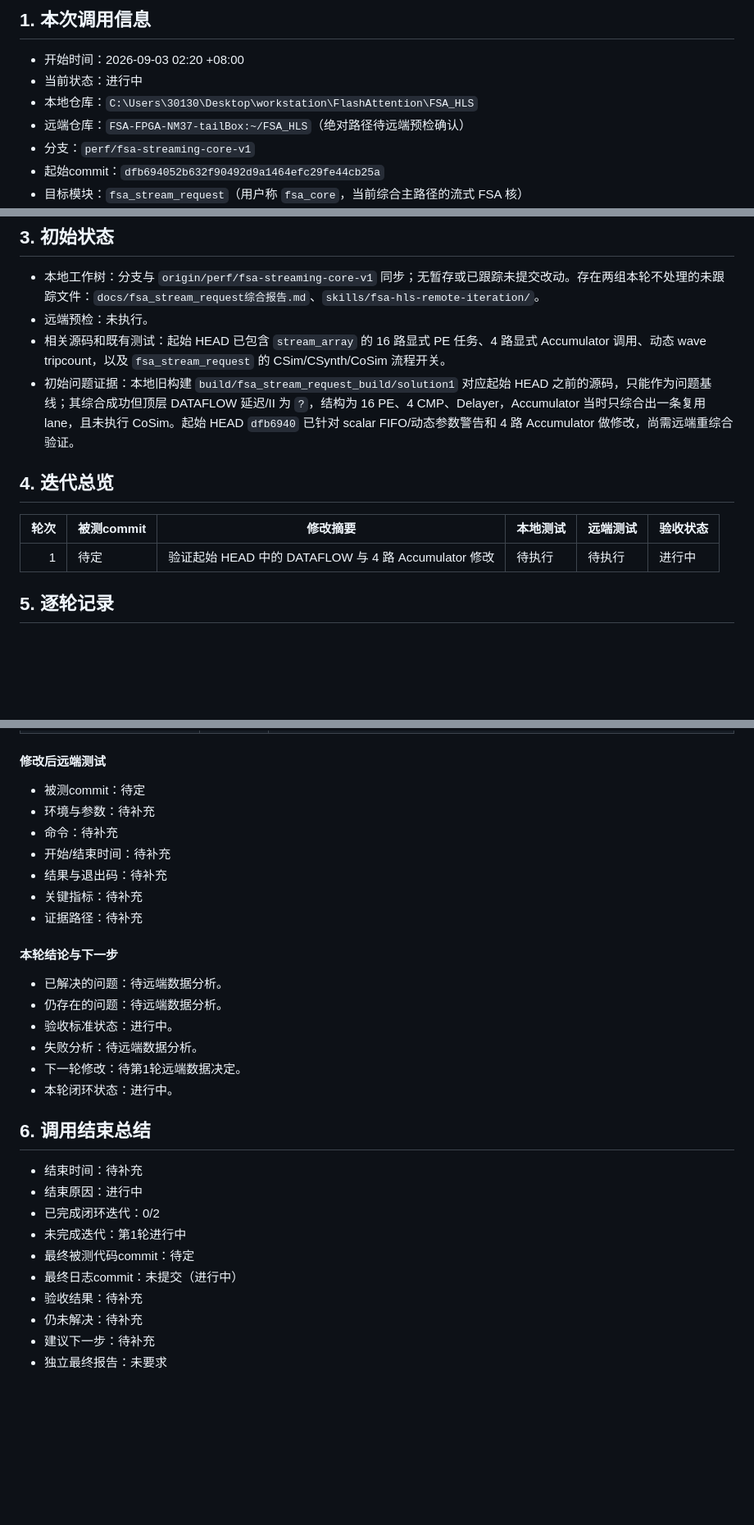
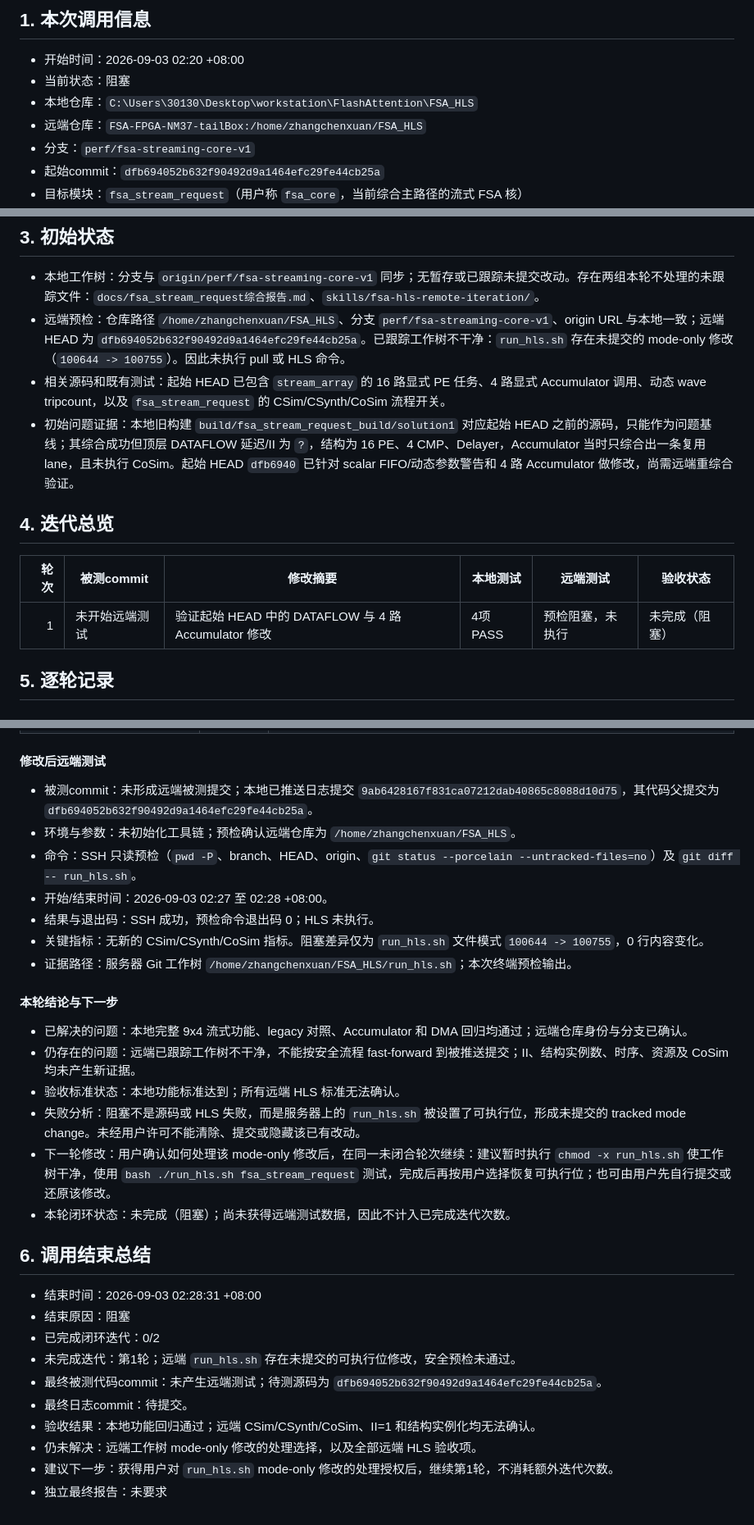
Before and after one commit to diego3893/FSA_HLS, a Markdown page: docs/修改日志/2026-09-03_0220_fsa_stream_ii1_修改日志.md, 3 parts joined by grey strips. Shown at 82% size. Drawn GitHub-style; blank space fills up the shorter version.

Commit message:
docs: record remote preflight blocker

```diff
--- a/docs/修改日志/2026-09-03_0220_fsa_stream_ii1_修改日志.md
+++ b/docs/修改日志/2026-09-03_0220_fsa_stream_ii1_修改日志.md
@@ -3,9 +3,9 @@
 ## 1. 本次调用信息
 
 - 开始时间：2026-09-03 02:20 +08:00
-- 当前状态：进行中
+- 当前状态：阻塞
 - 本地仓库：`C:\Users\30130\Desktop\workstation\FlashAttention\FSA_HLS`
-- 远端仓库：`FSA-FPGA-NM37-tailBox:~/FSA_HLS`（绝对路径待远端预检确认）
+- 远端仓库：`FSA-FPGA-NM37-tailBox:/home/zhangchenxuan/FSA_HLS`
 - 分支：`perf/fsa-streaming-core-v1`
 - 起始commit：`dfb694052b632f90492d9a1464efc29fe44cb25a`
 - 目标模块：`fsa_stream_request`（用户称 `fsa_core`，当前综合主路径的流式 FSA 核）
@@ -30,7 +30,7 @@
 ## 3. 初始状态
 
 - 本地工作树：分支与 `origin/perf/fsa-streaming-core-v1` 同步；无暂存或已跟踪未提交改动。存在两组本轮不处理的未跟踪文件：`docs/fsa_stream_request综合报告.md`、`skills/fsa-hls-remote-iteration/`。
-- 远端预检：未执行。
+- 远端预检：仓库路径 `/home/zhangchenxuan/FSA_HLS`、分支 `perf/fsa-streaming-core-v1`、origin URL 与本地一致；远端 HEAD 为 `dfb694052b632f90492d9a1464efc29fe44cb25a`。已跟踪工作树不干净：`run_hls.sh` 存在未提交的 mode-only 修改（`100644 -> 100755`）。因此未执行 pull 或 HLS 命令。
 - 相关源码和既有测试：起始 HEAD 已包含 `stream_array` 的 16 路显式 PE 任务、4 路显式 Accumulator 调用、动态 wave tripcount，以及 `fsa_stream_request` 的 CSim/CSynth/CoSim 流程开关。
 - 初始问题证据：本地旧构建 `build/fsa_stream_request_build/solution1` 对应起始 HEAD 之前的源码，只能作为问题基线；其综合成功但顶层 DATAFLOW 延迟/II 为 `?`，结构为 16 PE、4 CMP、Delayer，Accumulator 当时只综合出一条复用 lane，且未执行 CoSim。起始 HEAD `dfb6940` 已针对 scalar FIFO/动态参数警告和 4 路 Accumulator 做修改，尚需远端重综合验证。
 
@@ -38,7 +38,7 @@
 
 | 轮次 | 被测commit | 修改摘要 | 本地测试 | 远端测试 | 验收状态 |
 |---:|---|---|---|---|---|
-| 1 | 待定 | 验证起始 HEAD 中的 DATAFLOW 与 4 路 Accumulator 修改 | 待执行 | 待执行 | 进行中 |
+| 1 | 未开始远端测试 | 验证起始 HEAD 中的 DATAFLOW 与 4 路 Accumulator 修改 | 4项 PASS | 预检阻塞，未执行 | 未完成（阻塞） |
 
 ## 5. 逐轮记录
 
@@ -68,32 +68,32 @@
 
 #### 修改后远端测试
 
-- 被测commit：待定
-- 环境与参数：待补充
-- 命令：待补充
-- 开始/结束时间：待补充
-- 结果与退出码：待补充
-- 关键指标：待补充
-- 证据路径：待补充
+- 被测commit：未形成远端被测提交；本地已推送日志提交 `9ab6428167f831ca07212dab40865c8088d10d75`，其代码父提交为 `dfb694052b632f90492d9a1464efc29fe44cb25a`。
+- 环境与参数：未初始化工具链；预检确认远端仓库为 `/home/zhangchenxuan/FSA_HLS`。
+- 命令：SSH 只读预检（`pwd -P`、branch、HEAD、origin、`git status --porcelain --untracked-files=no`）及 `git diff -- run_hls.sh`。
+- 开始/结束时间：2026-09-03 02:27 至 02:28 +08:00。
+- 结果与退出码：SSH 成功，预检命令退出码 0；HLS 未执行。
+- 关键指标：无新的 CSim/CSynth/CoSim 指标。阻塞差异仅为 `run_hls.sh` 文件模式 `100644 -> 100755`，0 行内容变化。
+- 证据路径：服务器 Git 工作树 `/home/zhangchenxuan/FSA_HLS/run_hls.sh`；本次终端预检输出。
 
 #### 本轮结论与下一步
 
-- 已解决的问题：待远端数据分析。
-- 仍存在的问题：待远端数据分析。
-- 验收标准状态：进行中。
-- 失败分析：待远端数据分析。
-- 下一轮修改：待第1轮远端数据决定。
-- 本轮闭环状态：进行中。
+- 已解决的问题：本地完整 9x4 流式功能、legacy 对照、Accumulator 和 DMA 回归均通过；远端仓库身份与分支已确认。
+- 仍存在的问题：远端已跟踪工作树不干净，不能按安全流程 fast-forward 到被推送提交；II、结构实例数、时序、资源及 CoSim 均未产生新证据。
+- 验收标准状态：本地功能标准达到；所有远端 HLS 标准无法确认。
+- 失败分析：阻塞不是源码或 HLS 失败，而是服务器上的 `run_hls.sh` 被设置了可执行位，形成未提交的 tracked mode change。未经用户许可不能清除、提交或隐藏该已有改动。
+- 下一轮修改：用户确认如何处理该 mode-only 修改后，在同一未闭合轮次继续：建议暂时执行 `chmod -x run_hls.sh` 使工作树干净，使用 `bash ./run_hls.sh fsa_stream_request` 测试，完成后再按用户选择恢复可执行位；也可由用户先自行提交或还原该修改。
+- 本轮闭环状态：未完成（阻塞）；尚未获得远端测试数据，因此不计入已完成迭代次数。
 
 ## 6. 调用结束总结
 
-- 结束时间：待补充
-- 结束原因：进行中
+- 结束时间：2026-09-03 02:28:31 +08:00
+- 结束原因：阻塞
 - 已完成闭环迭代：0/2
-- 未完成迭代：第1轮进行中
-- 最终被测代码commit：待定
-- 最终日志commit：未提交（进行中）
-- 验收结果：待补充
-- 仍未解决：待补充
-- 建议下一步：待补充
+- 未完成迭代：第1轮；远端 `run_hls.sh` 存在未提交的可执行位修改，安全预检未通过。
+- 最终被测代码commit：未产生远端测试；待测源码为 `dfb694052b632f90492d9a1464efc29fe44cb25a`。
+- 最终日志commit：待提交。
+- 验收结果：本地功能回归通过；远端 CSim/CSynth/CoSim、II=1 和结构实例化均无法确认。
+- 仍未解决：远端工作树 mode-only 修改的处理选择，以及全部远端 HLS 验收项。
+- 建议下一步：获得用户对 `run_hls.sh` mode-only 修改的处理授权后，继续第1轮，不消耗额外迭代次数。
 - 独立最终报告：未要求
```
